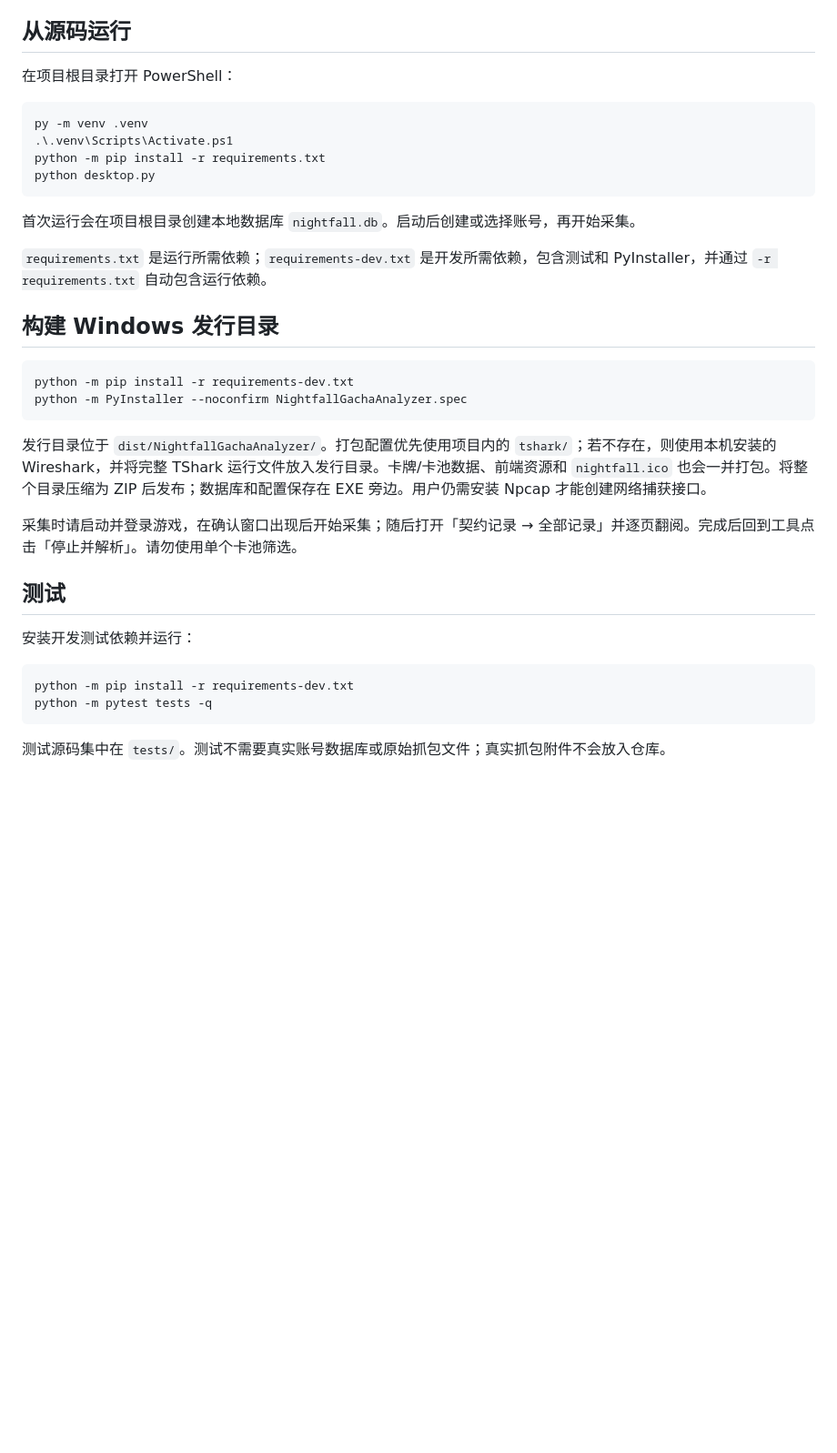
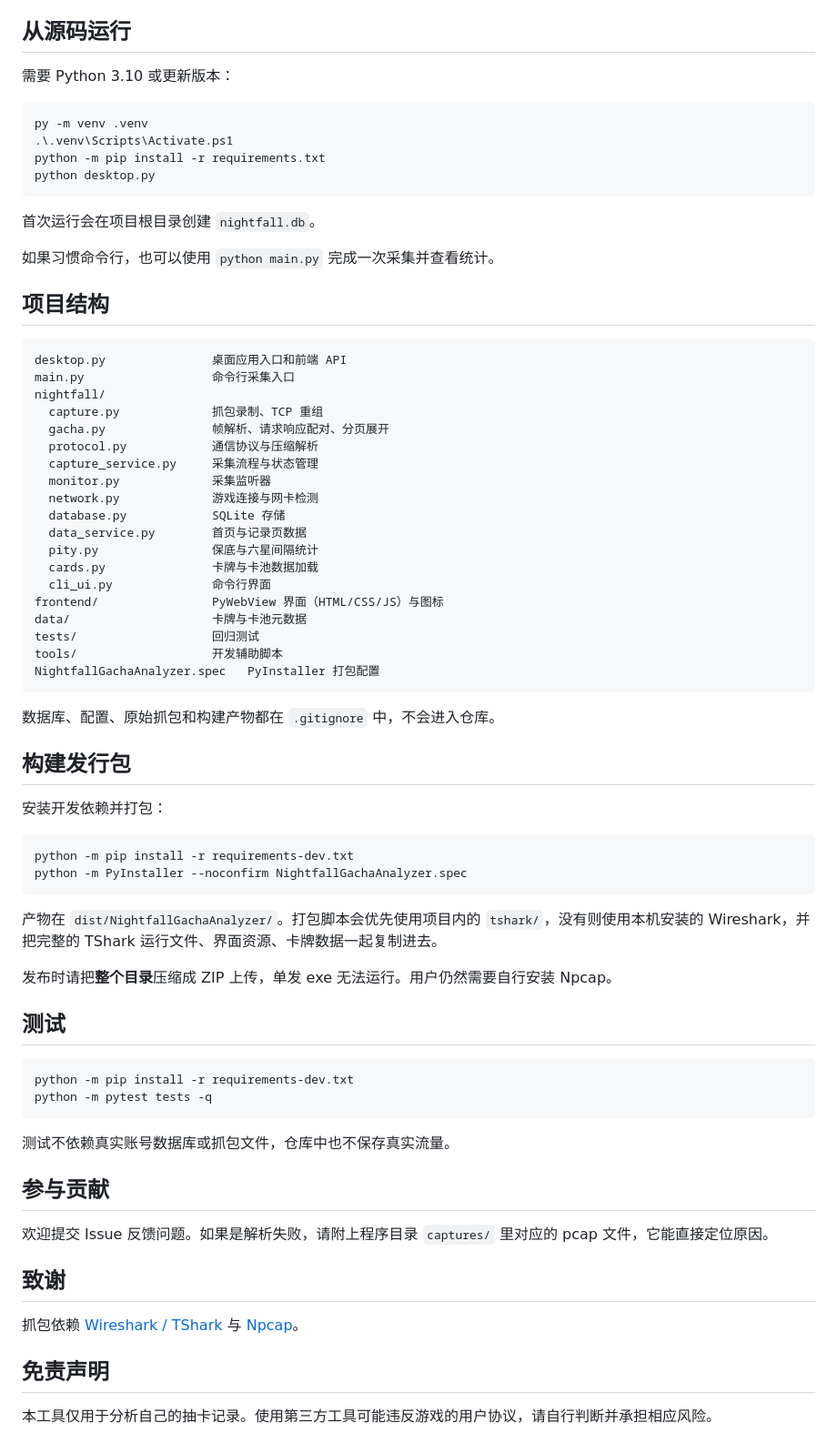
Before and after one commit to Grey-Zero/nightfall-gacha-analyzer, a Markdown page: README.md, the part around one of its changes. Shown at 91% size. Rendered like a GitHub page; blank space fills up the shorter version.

````diff
--- a/README.md
+++ b/README.md
@@ -57,7 +79,7 @@ Windows 桌面窗口使用 `frontend/assets/nightfall.ico` 作为原生窗口图
 
 ## 从源码运行
 
-在项目根目录打开 PowerShell：
+需要 Python 3.10 或更新版本：
 
 ```powershell
 py -m venv .venv
@@ -66,28 +88,66 @@ python -m pip install -r requirements.txt
 python desktop.py
 ```
 
-首次运行会在项目根目录创建本地数据库 `nightfall.db`。启动后创建或选择账号，再开始采集。
+首次运行会在项目根目录创建 `nightfall.db`。
 
-`requirements.txt` 是运行所需依赖；`requirements-dev.txt` 是开发所需依赖，包含测试和 PyInstaller，并通过 `-r requirements.txt` 自动包含运行依赖。
+如果习惯命令行，也可以使用 `python main.py` 完成一次采集并查看统计。
 
-## 构建 Windows 发行目录
+## 项目结构
+
+```text
+desktop.py               桌面应用入口和前端 API
+main.py                  命令行采集入口
+nightfall/
+  capture.py             抓包录制、TCP 重组
+  gacha.py               帧解析、请求响应配对、分页展开
+  protocol.py            通信协议与压缩解析
+  capture_service.py     采集流程与状态管理
+  monitor.py             采集监听器
+  network.py             游戏连接与网卡检测
+  database.py            SQLite 存储
+  data_service.py        首页与记录页数据
+  pity.py                保底与六星间隔统计
+  cards.py               卡牌与卡池数据加载
+  cli_ui.py              命令行界面
+frontend/                PyWebView 界面（HTML/CSS/JS）与图标
+data/                    卡牌与卡池元数据
+tests/                   回归测试
+tools/                   开发辅助脚本
+NightfallGachaAnalyzer.spec   PyInstaller 打包配置
+```
+
+数据库、配置、原始抓包和构建产物都在 `.gitignore` 中，不会进入仓库。
+
+## 构建发行包
+
+安装开发依赖并打包：
 
 ```powershell
 python -m pip install -r requirements-dev.txt
 python -m PyInstaller --noconfirm NightfallGachaAnalyzer.spec
 ```
 
-发行目录位于 `dist/NightfallGachaAnalyzer/`。打包配置优先使用项目内的 `tshark/`；若不存在，则使用本机安装的 Wireshark，并将完整 TShark 运行文件放入发行目录。卡牌/卡池数据、前端资源和 `nightfall.ico` 也会一并打包。将整个目录压缩为 ZIP 后发布；数据库和配置保存在 EXE 旁边。用户仍需安装 Npcap 才能创建网络捕获接口。
+产物在 `dist/NightfallGachaAnalyzer/`。打包脚本会优先使用项目内的 `tshark/`，没有则使用本机安装的 Wireshark，并把完整的 TShark 运行文件、界面资源、卡牌数据一起复制进去。
 
-采集时请启动并登录游戏，在确认窗口出现后开始采集；随后打开「契约记录 → 全部记录」并逐页翻阅。完成后回到工具点击「停止并解析」。请勿使用单个卡池筛选。
+发布时请把**整个目录**压缩成 ZIP 上传，单发 exe 无法运行。用户仍然需要自行安装 Npcap。
 
 ## 测试
-
-安装开发测试依赖并运行：
 
 ```powershell
 python -m pip install -r requirements-dev.txt
 python -m pytest tests -q
 ```
 
-测试源码集中在 `tests/`。测试不需要真实账号数据库或原始抓包文件；真实抓包附件不会放入仓库。
+测试不依赖真实账号数据库或抓包文件，仓库中也不保存真实流量。
+
+## 参与贡献
+
+欢迎提交 Issue 反馈问题。如果是解析失败，请附上程序目录 `captures/` 里对应的 pcap 文件，它能直接定位原因。
+
+## 致谢
+
+抓包依赖 [Wireshark / TShark](https://www.wireshark.org/) 与 [Npcap](https://npcap.com/)。
+
+## 免责声明
+
+本工具仅用于分析自己的抽卡记录。使用第三方工具可能违反游戏的用户协议，请自行判断并承担相应风险。
````
Also changed, not shown: other parts of README.md (+59 -37 lines).
